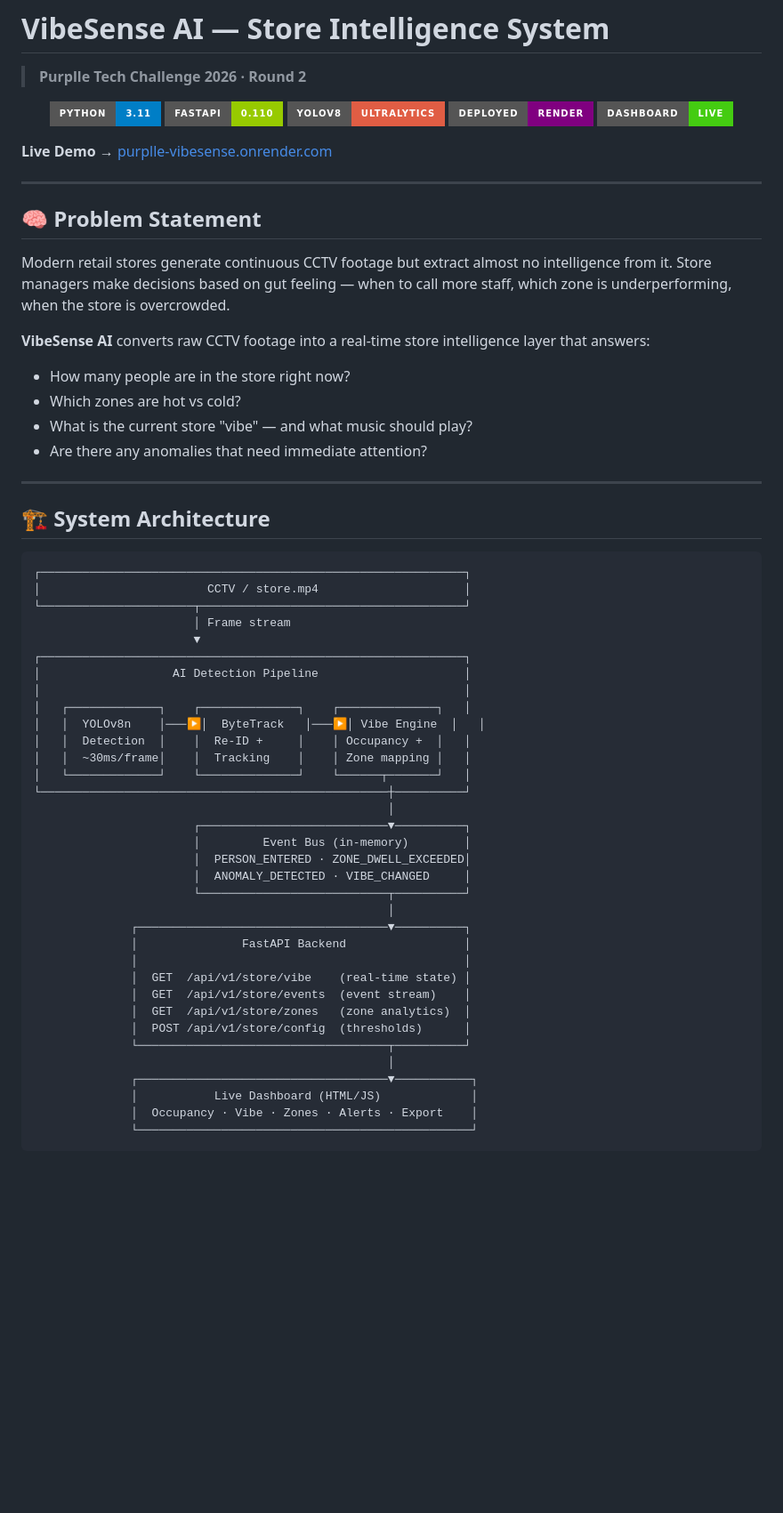
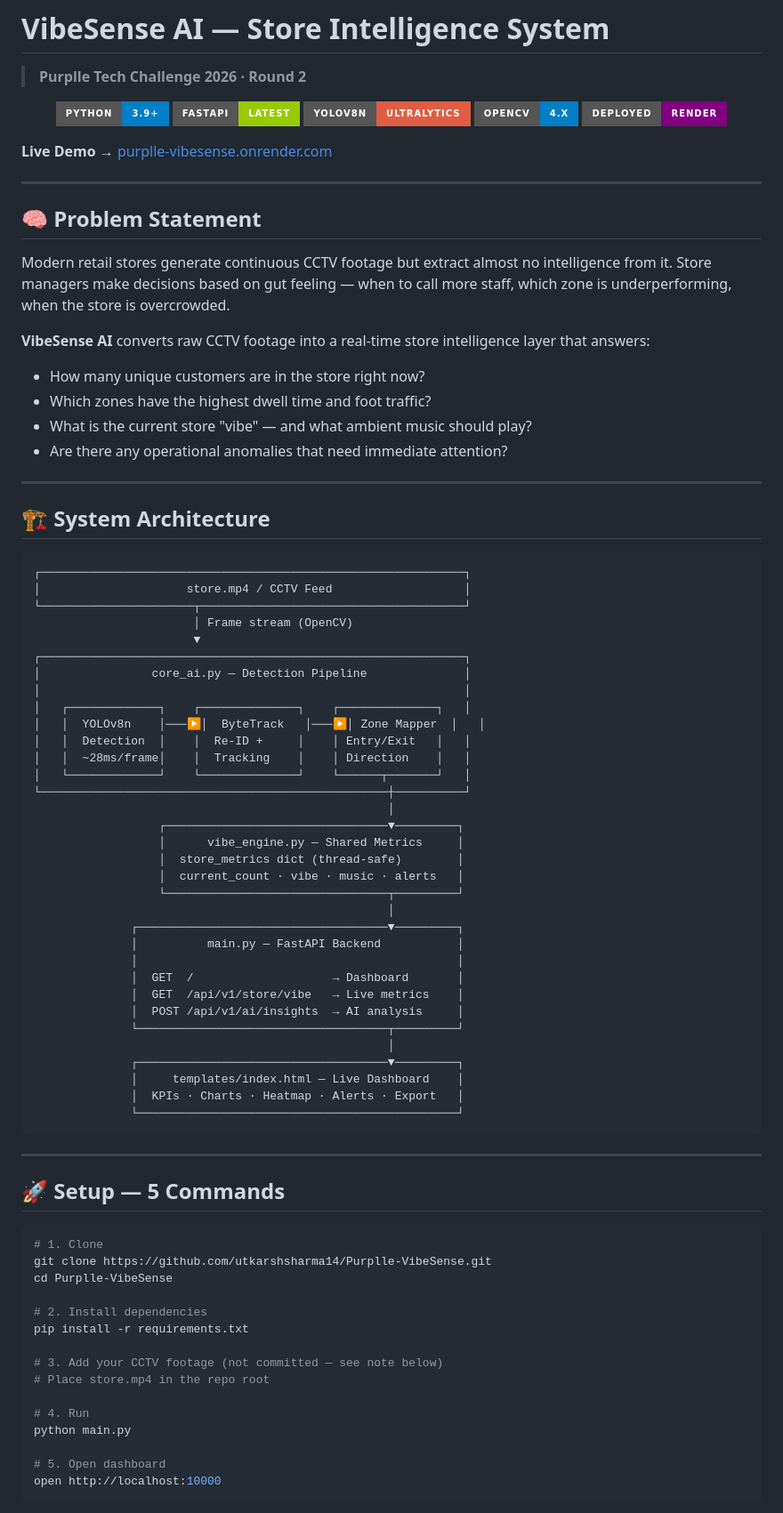
Before and after one commit to utkarshsharma14/Purplle-VibeSense, a Markdown page: README.md, the part around one of its changes. Shown at 89% size. Rendered like a GitHub page; badges without logos; blank space fills up the shorter version.

````diff
--- a/README.md
+++ b/README.md
@@ -2,11 +2,11 @@
 > **Purplle Tech Challenge 2026 · Round 2**
 
 <p align="center">
-  <img src="https://img.shields.io/badge/Python-3.11-blue?style=for-the-badge&logo=python"/>
-  <img src="https://img.shields.io/badge/FastAPI-0.110-green?style=for-the-badge&logo=fastapi"/>
-  <img src="https://img.shields.io/badge/YOLOv8-Ultralytics-red?style=for-the-badge"/>
+  <img src="https://img.shields.io/badge/Python-3.9+-blue?style=for-the-badge&logo=python"/>
+  <img src="https://img.shields.io/badge/FastAPI-latest-green?style=for-the-badge&logo=fastapi"/>
+  <img src="https://img.shields.io/badge/YOLOv8n-Ultralytics-red?style=for-the-badge"/>
+  <img src="https://img.shields.io/badge/OpenCV-4.x-blue?style=for-the-badge&logo=opencv"/>
   <img src="https://img.shields.io/badge/Deployed-Render-purple?style=for-the-badge"/>
-  <img src="https://img.shields.io/badge/Dashboard-Live-brightgreen?style=for-the-badge"/>
 </p>
 
 **Live Demo →** [purplle-vibesense.onrender.com](https://purplle-vibesense.onrender.com)
@@ -18,10 +18,10 @@
 Modern retail stores generate continuous CCTV footage but extract almost no intelligence from it. Store managers make decisions based on gut feeling — when to call more staff, which zone is underperforming, when the store is overcrowded.
 
 **VibeSense AI** converts raw CCTV footage into a real-time store intelligence layer that answers:
-- How many people are in the store right now?
-- Which zones are hot vs cold?
-- What is the current store "vibe" — and what music should play?
-- Are there any anomalies that need immediate attention?
+- How many unique customers are in the store right now?
+- Which zones have the highest dwell time and foot traffic?
+- What is the current store "vibe" — and what ambient music should play?
+- Are there any operational anomalies that need immediate attention?
 
 ---
 
@@ -29,36 +29,59 @@ Modern retail stores generate continuous CCTV footage but extract almost no inte
 
 ```
 ┌─────────────────────────────────────────────────────────────┐
-│                        CCTV / store.mp4                     │
+│                     store.mp4 / CCTV Feed                   │
 └──────────────────────┬──────────────────────────────────────┘
-                       │ Frame stream
+                       │ Frame stream (OpenCV)
                        ▼
 ┌─────────────────────────────────────────────────────────────┐
-│                   AI Detection Pipeline                     │
+│                core_ai.py — Detection Pipeline              │
 │                                                             │
 │   ┌─────────────┐    ┌──────────────┐    ┌──────────────┐   │
-│   │  YOLOv8n    │───▶│  ByteTrack   │───▶│ Vibe Engine  │   │
-│   │  Detection  │    │  Re-ID +     │    │ Occupancy +  │   │
-│   │  ~30ms/frame│    │  Tracking    │    │ Zone mapping │   │
+│   │  YOLOv8n    │───▶│  ByteTrack   │───▶│ Zone Mapper  │   │
+│   │  Detection  │    │  Re-ID +     │    │ Entry/Exit   │   │
+│   │  ~28ms/frame│    │  Tracking    │    │ Direction    │   │
 │   └─────────────┘    └──────────────┘    └──────┬───────┘   │
 └──────────────────────────────────────────────────┼──────────┘
                                                    │
-                       ┌───────────────────────────▼──────────┐
-                       │         Event Bus (in-memory)        │
-                       │  PERSON_ENTERED · ZONE_DWELL_EXCEEDED│
-                       │  ANOMALY_DETECTED · VIBE_CHANGED     │
-                       └───────────────────────────┬──────────┘
+                  ┌────────────────────────────────▼─────────┐
+                  │      vibe_engine.py — Shared Metrics     │
+                  │  store_metrics dict (thread-safe)        │
+                  │  current_count · vibe · music · alerts   │
+                  └────────────────────────────────┬─────────┘
                                                    │
-              ┌────────────────────────────────────▼──────────┐
-              │               FastAPI Backend                 │
-              │                                               │
-              │  GET  /api/v1/store/vibe    (real-time state) │
-              │  GET  /api/v1/store/events  (event stream)    │
-              │  GET  /api/v1/store/zones   (zone analytics)  │
-              │  POST /api/v1/store/config  (thresholds)      │
-              └────────────────────────────────────┬──────────┘
+              ┌────────────────────────────────────▼─────────┐
+              │          main.py — FastAPI Backend           │
+              │                                              │
+              │  GET  /                    → Dashboard       │
+              │  GET  /api/v1/store/vibe   → Live metrics    │
+              │  POST /api/v1/ai/insights  → AI analysis     │
+              └────────────────────────────────────┬─────────┘
                                                    │
-              ┌────────────────────────────────────▼───────────┐
-              │           Live Dashboard (HTML/JS)             │
-              │  Occupancy · Vibe · Zones · Alerts · Export    │
-              └────────────────────────────────────────────────┘
+              ┌────────────────────────────────────▼─────────┐
+              │     templates/index.html — Live Dashboard    │
+              │  KPIs · Charts · Heatmap · Alerts · Export   │
+              └──────────────────────────────────────────────┘
+```
+
+---
+
+## 🚀 Setup — 5 Commands
+
+```bash
+# 1. Clone
+git clone https://github.com/utkarshsharma14/Purplle-VibeSense.git
+cd Purplle-VibeSense
+
+# 2. Install dependencies
+pip install -r requirements.txt
+
+# 3. Add your CCTV footage (not committed — see note below)
+# Place store.mp4 in the repo root
+
+# 4. Run
+python main.py
+
+# 5. Open dashboard
+open http://localhost:10000
+```
+
````
Also changed, not shown: other parts of README.md (+94 -167 lines).
